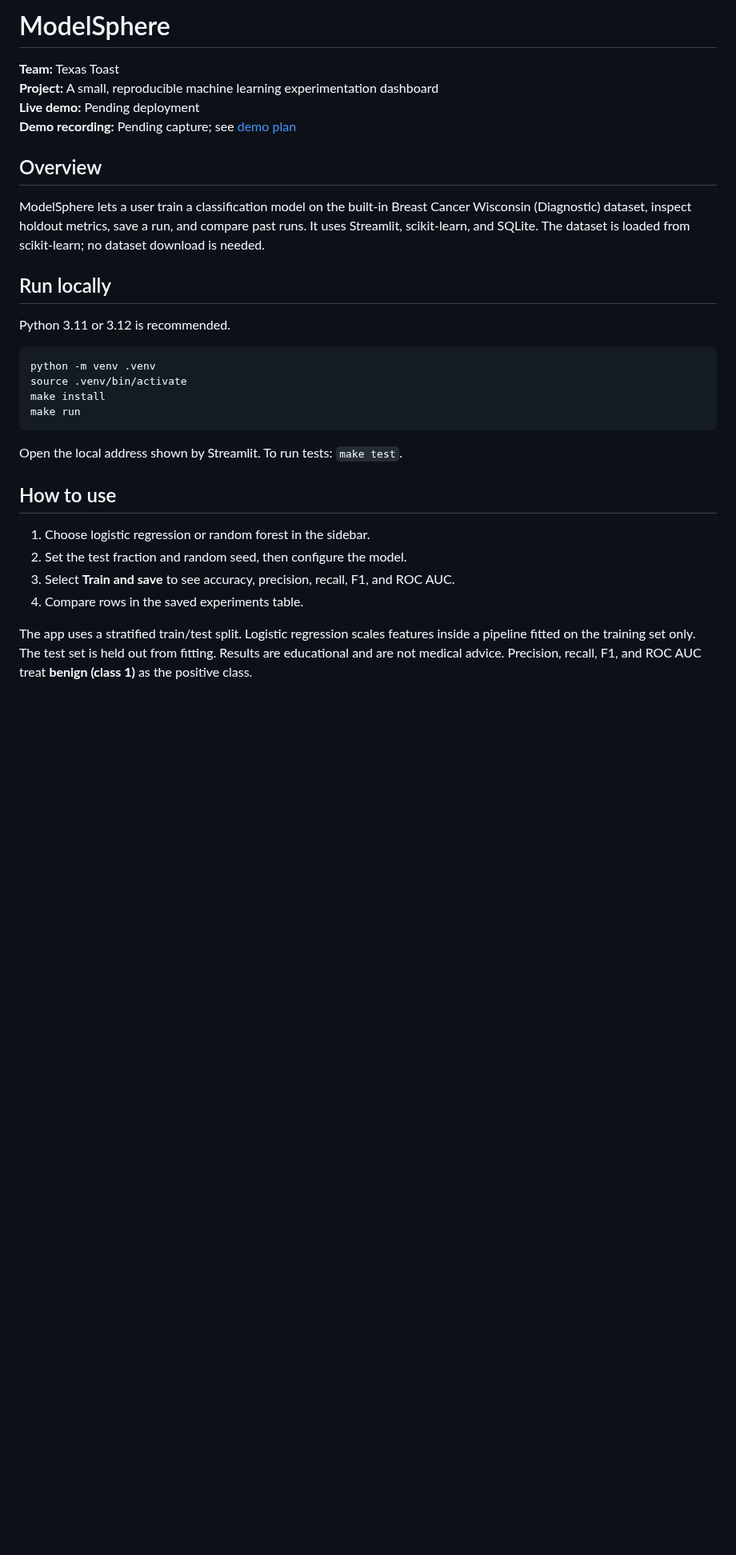
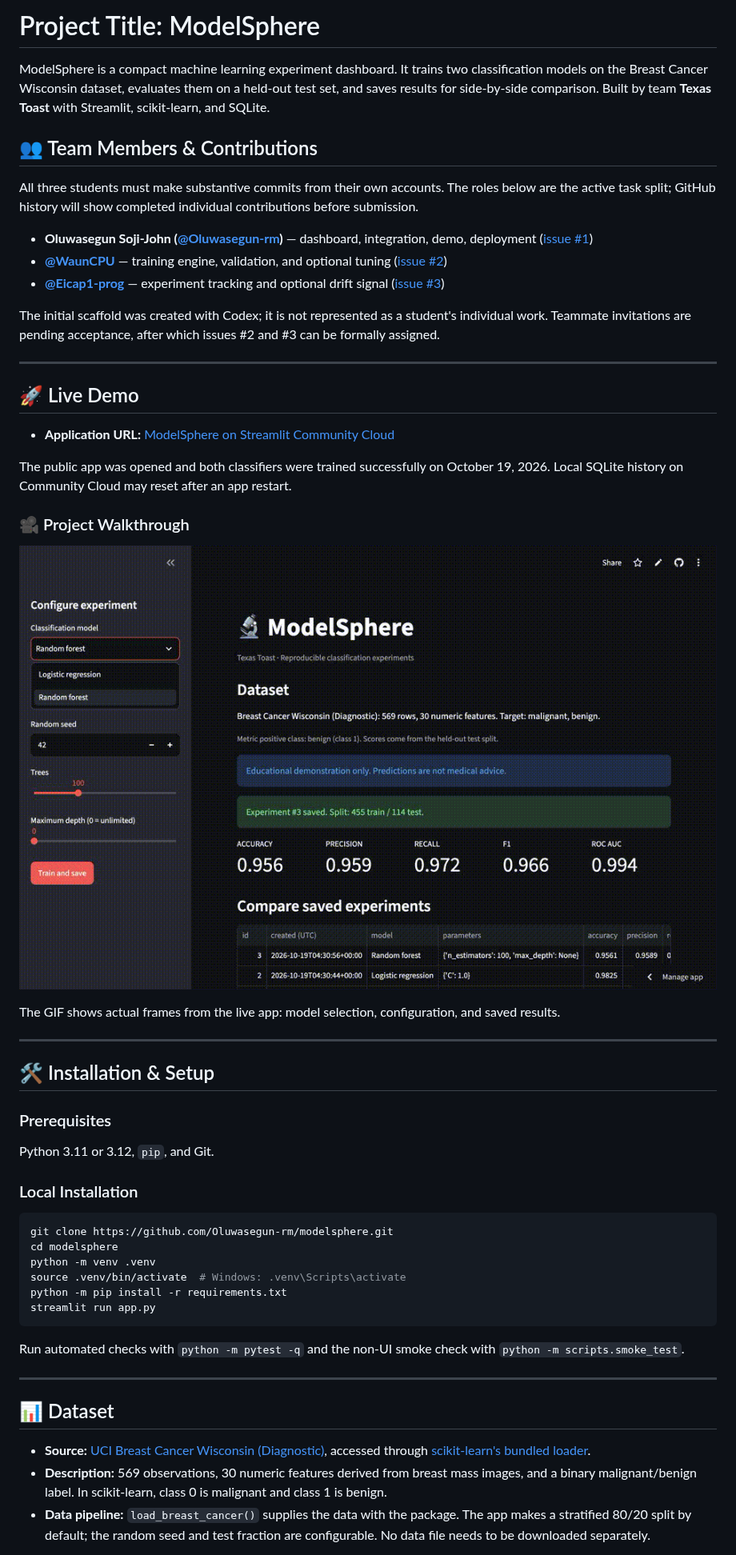
Before and after one commit to Oluwasegun-rm/modelsphere, a Markdown page: README.md, the part around one of its changes. Shown at 80% size. Drawn GitHub-style; pictures changed too: docs/demo.gif (added); blank space fills up the shorter version.

Commit message:
Document live deployment and embed real demo GIF

````diff
--- a/README.md
+++ b/README.md
@@ -1,34 +1,57 @@
-# ModelSphere
+# Project Title: ModelSphere
 
-**Team:** Texas Toast
-**Project:** A small, reproducible machine learning experimentation dashboard
-**Live demo:** Pending deployment
-**Demo recording:** Pending capture; see [demo plan](docs/demo.md)
+ModelSphere is a compact machine learning experiment dashboard. It trains two classification models on the Breast Cancer Wisconsin dataset, evaluates them on a held-out test set, and saves results for side-by-side comparison. Built by team **Texas Toast** with Streamlit, scikit-learn, and SQLite.
 
-## Overview
+## 👥 Team Members & Contributions
 
-ModelSphere lets a user train a classification model on the built-in Breast Cancer Wisconsin (Diagnostic) dataset, inspect holdout metrics, save a run, and compare past runs. It uses Streamlit, scikit-learn, and SQLite. The dataset is loaded from scikit-learn; no dataset download is needed.
+All three students must make substantive commits from their own accounts. The roles below are the active task split; GitHub history will show completed individual contributions before submission.
 
-## Run locally
+* **Oluwasegun Soji-John ([@Oluwasegun-rm](https://github.com/Oluwasegun-rm))** — dashboard, integration, demo, deployment ([issue #1](https://github.com/Oluwasegun-rm/modelsphere/issues/1))
+* **[@WaunCPU](https://github.com/WaunCPU)** — training engine, validation, and optional tuning ([issue #2](https://github.com/Oluwasegun-rm/modelsphere/issues/2))
+* **[@Eicap1-prog](https://github.com/eicap1-prog)** — experiment tracking and optional drift signal ([issue #3](https://github.com/Oluwasegun-rm/modelsphere/issues/3))
 
-Python 3.11 or 3.12 is recommended.
+The initial scaffold was created with Codex; it is not represented as a student's individual work. Teammate invitations are pending acceptance, after which issues #2 and #3 can be formally assigned.
+
+---
+
+## 🚀 Live Demo
+
+* **Application URL:** [ModelSphere on Streamlit Community Cloud](https://efpmqnyhgu7aepxpdqxxi2.streamlit.app/)
+
+The public app was opened and both classifiers were trained successfully on October 19, 2026. Local SQLite history on Community Cloud may reset after an app restart.
+
+### 🎥 Project Walkthrough
+
+![Project Demo Walkthrough](docs/demo.gif)
+
+The GIF shows actual frames from the live app: model selection, configuration, and saved results.
+
+---
+
+## 🛠️ Installation & Setup
+
+### Prerequisites
+
+Python 3.11 or 3.12, `pip`, and Git.
+
+### Local Installation
 
 ```bash
+git clone https://github.com/Oluwasegun-rm/modelsphere.git
+cd modelsphere
 python -m venv .venv
-source .venv/bin/activate
-make install
-make run
+source .venv/bin/activate  # Windows: .venv\Scripts\activate
+python -m pip install -r requirements.txt
+streamlit run app.py
 ```
 
-Open the local address shown by Streamlit. To run tests: `make test`.
+Run automated checks with `python -m pytest -q` and the non-UI smoke check with `python -m scripts.smoke_test`.
 
-## How to use
+---
 
-1. Choose logistic regression or random forest in the sidebar.
-2. Set the test fraction and random seed, then configure the model.
-3. Select **Train and save** to see accuracy, precision, recall, F1, and ROC AUC.
-4. Compare rows in the saved experiments table.
+## 📊 Dataset
 
-The app uses a stratified train/test split. Logistic regression scales features inside a pipeline fitted on the training set only. The test set is held out from fitting. Results are educational and are not medical advice.
-Precision, recall, F1, and ROC AUC treat **benign (class 1)** as the positive class.
+* **Source:** [UCI Breast Cancer Wisconsin (Diagnostic)](https://archive.ics.uci.edu/dataset/17/breast+cancer+wisconsin+diagnostic), accessed through [scikit-learn's bundled loader](https://scikit-learn.org/stable/modules/generated/sklearn.datasets.load_breast_cancer.html).
+* **Description:** 569 observations, 30 numeric features derived from breast mass images, and a binary malignant/benign label. In scikit-learn, class 0 is malignant and class 1 is benign.
+* **Data pipeline:** `load_breast_cancer()` supplies the data with the package. The app makes a stratified 80/20 split by default; the random seed and test fraction are configurable. No data file needs to be downloaded separately.
 
````
Also changed, not shown: other parts of README.md (+24 -31 lines), docs/demo.md (+3 -3 lines).
